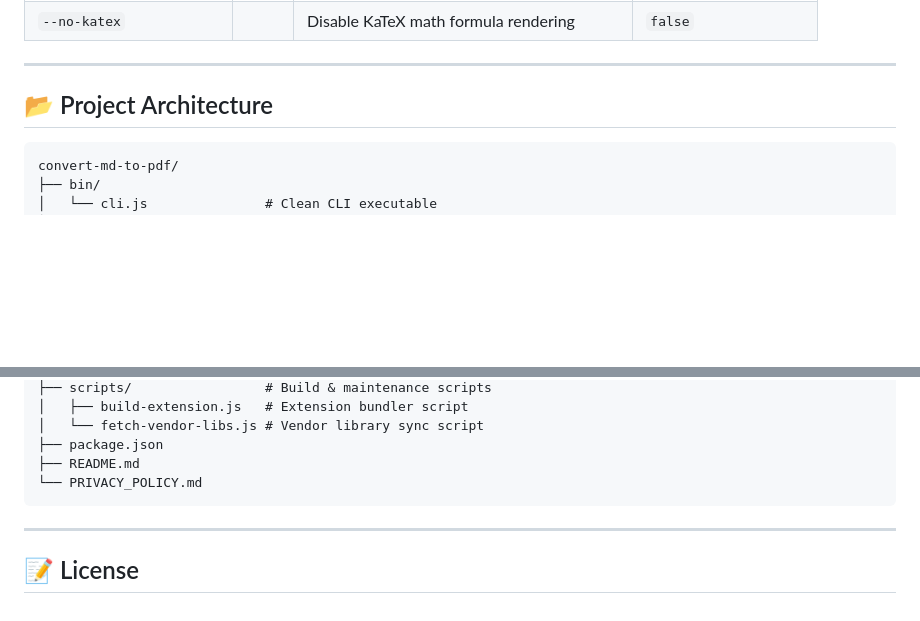
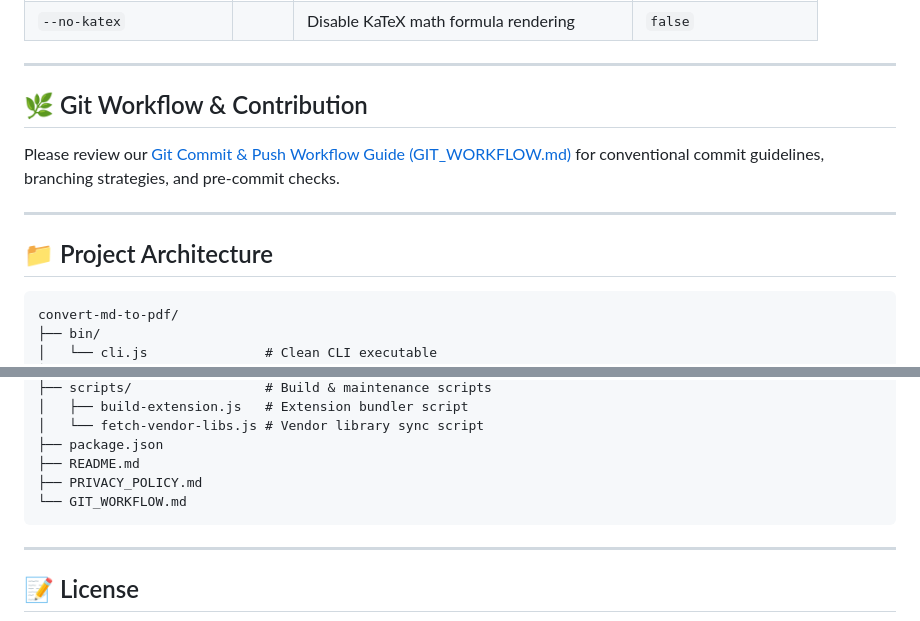
Before and after one commit to vannt-dev/convert-md-to-pdf, a Markdown page: README.md, 2 parts joined by grey strips. Drawn GitHub-style; blank space fills up the shorter version.

Commit message:
docs: add GIT_WORKFLOW.md standard commit and release guide

````diff
--- a/README.md
+++ b/README.md
@@ -84,7 +84,13 @@ npx convert-md-to-pdf ./docs/ -o ./dist/
 
 ---
 
-## 📂 Project Architecture
+## 🌿 Git Workflow & Contribution
+
+Please review our [Git Commit & Push Workflow Guide (GIT_WORKFLOW.md)](GIT_WORKFLOW.md) for conventional commit guidelines, branching strategies, and pre-commit checks.
+
+---
+
+## 📁 Project Architecture
 
 ```
 convert-md-to-pdf/
@@ -119,7 +125,8 @@ convert-md-to-pdf/
 │   └── fetch-vendor-libs.js # Vendor library sync script
 ├── package.json
 ├── README.md
-└── PRIVACY_POLICY.md
+├── PRIVACY_POLICY.md
+└── GIT_WORKFLOW.md
 ```
 
 ---
````
Also changed, not shown: GIT_WORKFLOW.md (added, +121 -0 lines).
